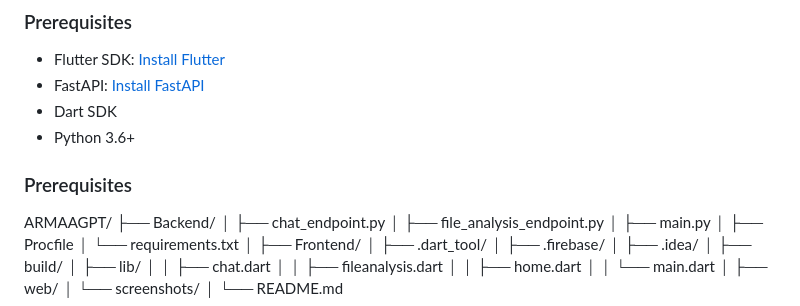
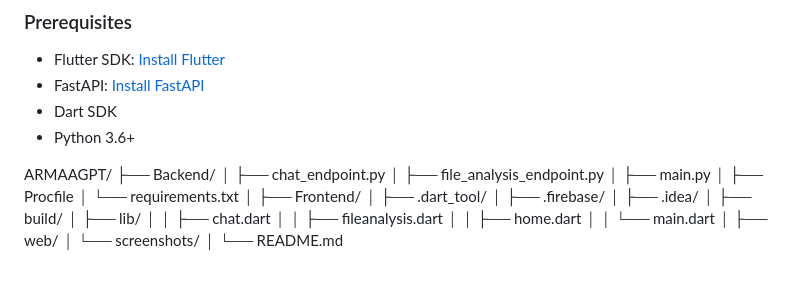
Before and after one commit to ARMAAdev/ARMAAGPT, a Markdown page: README.md, the part around the change. Drawn GitHub-style; blank space fills up the shorter version.

```diff
--- a/README.md
+++ b/README.md
@@ -29,7 +29,6 @@ For testing purposes, you can try the application using the following link: [Liv
 - Dart SDK
 - Python 3.6+
 
-### Prerequisites
 
 ARMAAGPT/
 ├── Backend/
```
